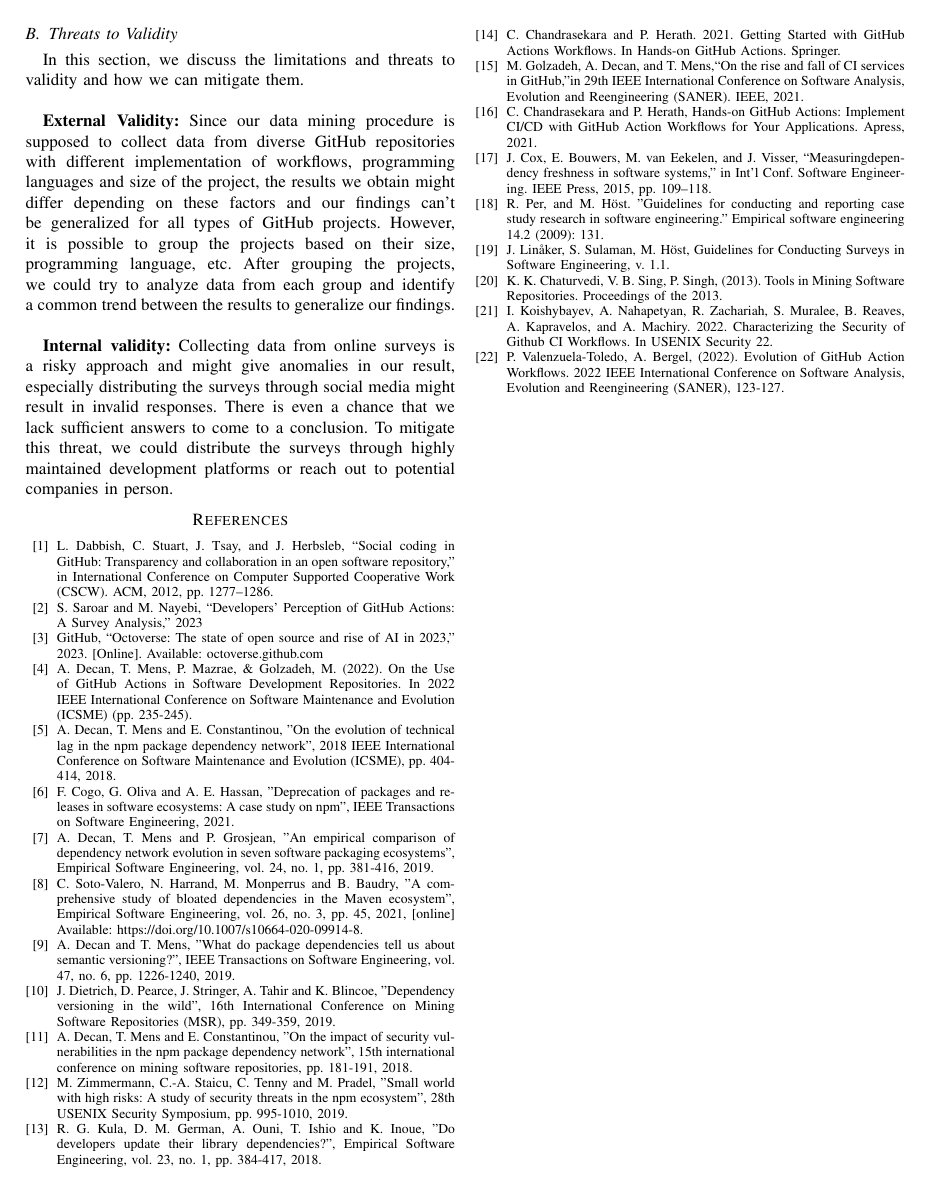
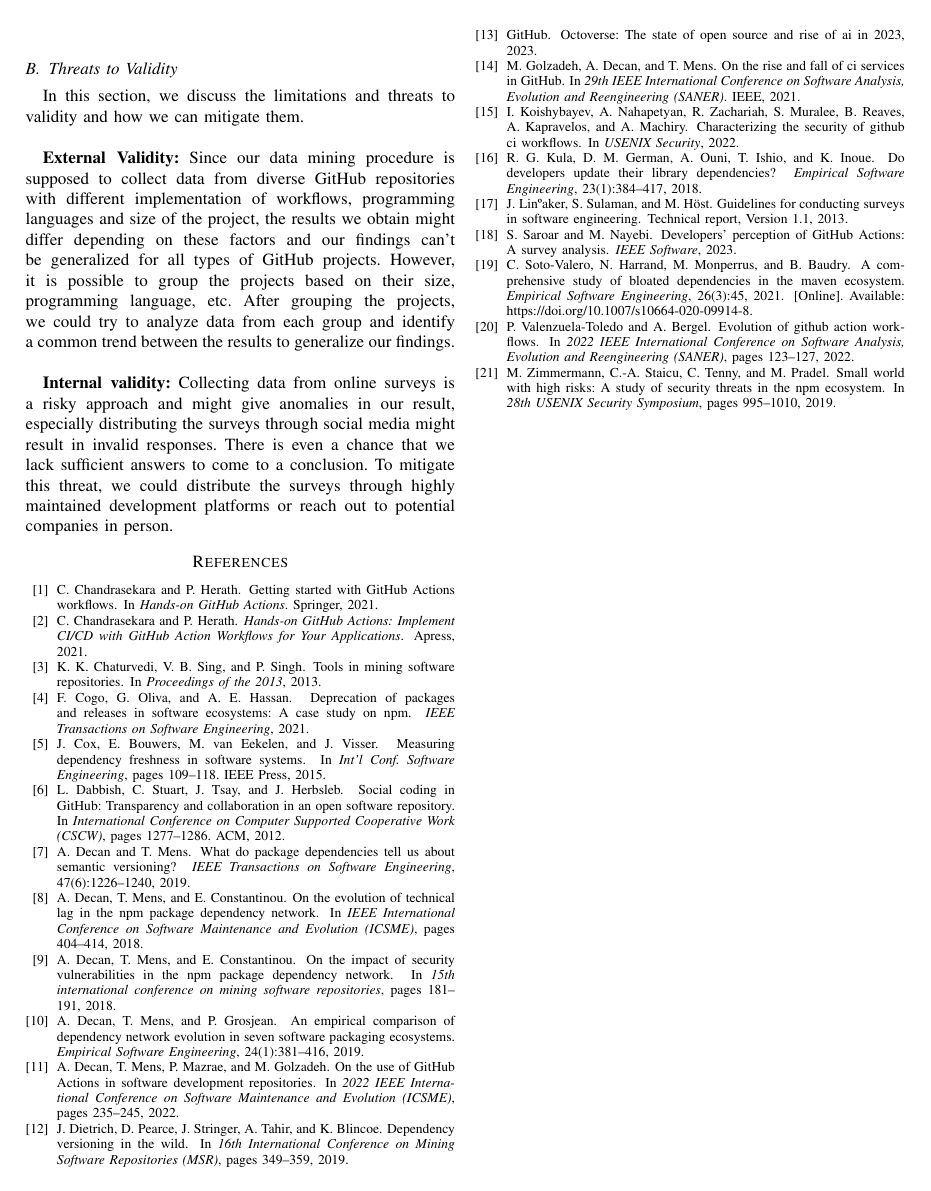
Before and after one commit to WalrusArtist/SEM-Thesis, a LaTeX thesis (thesis/DIT837_BachelorThesis_Proposal_Template/conference_041818.tex, which reads thesis/DIT837_BachelorThesis_Proposal_Template/references.bib): page 4 of 4. Compiled offline with pdfLaTeX; a missing font is replaced by an installed copy or a similar font; a LaTeX package or settings file that is missing is left out.

Commit message:
fix bib stuff

```diff
--- a/thesis/DIT837_BachelorThesis_Proposal_Template/conference_041818.tex
+++ b/thesis/DIT837_BachelorThesis_Proposal_Template/conference_041818.tex
@@ -140,37 +140,8 @@ validity and how we can mitigate them.\\
 
 \textbf{Internal validity:} Collecting data from online surveys is a risky approach and might give anomalies in our result, especially distributing the surveys through social media might result in invalid responses. There is even a chance that we lack sufficient answers to come to a conclusion. To mitigate this threat, we could distribute the surveys through highly maintained development platforms or reach out to potential companies in person.
 
-
-
-
-
-\begin{thebibliography}{00}
-\bibitem{b1} L. Dabbish, C. Stuart, J. Tsay, and J. Herbsleb, ``Social coding in GitHub: Transparency and collaboration in an open software repository,'' in International Conference on Computer Supported Cooperative Work (CSCW). ACM, 2012, pp. 1277–1286.
-\bibitem{b2} S. Saroar and M. Nayebi, ``Developers' Perception of GitHub Actions: A Survey Analysis,'' 2023
-\bibitem{b3} GitHub, “Octoverse: The state of open source and rise of AI in 2023,” 2023. [Online]. Available: octoverse.github.com
-\bibitem{b4} A. Decan, T. Mens, P. Mazrae, \& Golzadeh, M. (2022). On the Use of GitHub Actions in Software Development Repositories. In 2022 IEEE International Conference on Software Maintenance and Evolution (ICSME) (pp. 235-245).
-\bibitem{b5} A. Decan, T. Mens and E. Constantinou, "On the evolution of technical lag in the npm package dependency network", 2018 IEEE International Conference on Software Maintenance and Evolution (ICSME), pp. 404-414, 2018.
-\bibitem{b6} F. Cogo, G. Oliva and A. E. Hassan, "Deprecation of packages and releases in software ecosystems: A case study on npm", IEEE Transactions on Software Engineering, 2021.
-\bibitem{b7} A. Decan, T. Mens and P. Grosjean, "An empirical comparison of dependency network evolution in seven software packaging ecosystems", Empirical Software Engineering, vol. 24, no. 1, pp. 381-416, 2019.
-\bibitem{b8}  C. Soto-Valero, N. Harrand, M. Monperrus and B. Baudry, "A comprehensive study of bloated dependencies in the Maven ecosystem", Empirical Software Engineering, vol. 26, no. 3, pp. 45, 2021, [online] Available: https://doi.org/10.1007/s10664-020-09914-8.
-\bibitem{b9} A. Decan and T. Mens, "What do package dependencies tell us about semantic versioning?", IEEE Transactions on Software Engineering, vol. 47, no. 6, pp. 1226-1240, 2019.
-\bibitem{b10} J. Dietrich, D. Pearce, J. Stringer, A. Tahir and K. Blincoe, "Dependency versioning in the wild", 16th International Conference on Mining Software Repositories (MSR), pp. 349-359, 2019.
-\bibitem{b11}A. Decan, T. Mens and E. Constantinou, "On the impact of security vulnerabilities in the npm package dependency network", 15th international conference on mining software repositories, pp. 181-191, 2018.
-\bibitem{b12} M. Zimmermann, C.-A. Staicu, C. Tenny and M. Pradel, "Small world with high risks: A study of security threats in the npm ecosystem", 28th USENIX Security Symposium, pp. 995-1010, 2019.
-\bibitem{b13} R. G. Kula, D. M. German, A. Ouni, T. Ishio and K. Inoue, "Do developers update their library dependencies?", Empirical Software Engineering, vol. 23, no. 1, pp. 384-417, 2018.
-\bibitem{b14} C. Chandrasekara and P. Herath. 2021. Getting Started with GitHub Actions Workflows. In Hands-on GitHub Actions. Springer.
-\bibitem{b15} M. Golzadeh, A. Decan, and T. Mens,“On the rise and fall of CI services in GitHub,”in 29th IEEE International Conference on Software Analysis, Evolution and Reengineering (SANER). IEEE, 2021.
-\bibitem{b16} C. Chandrasekara and P. Herath, Hands-on GitHub Actions: Implement CI/CD with GitHub Action Workflows for Your Applications. Apress, 2021.
-\bibitem{b17} J. Cox, E. Bouwers, M. van Eekelen, and J. Visser, “Measuringdependency freshness in software systems,” in Int’l Conf. Software Engineering. IEEE Press, 2015, pp. 109–118.
-\bibitem{b18} R. Per, and M. Höst. "Guidelines for conducting and reporting case study research in software engineering." Empirical software engineering 14.2 (2009): 131.
-\bibitem{b19} J. Linåker, S. Sulaman, M. Höst, Guidelines for Conducting Surveys in Software Engineering, v. 1.1.
-
-\bibitem{b20} K. K. Chaturvedi, V. B. Sing, P. Singh, (2013). Tools in Mining Software Repositories. Proceedings of the 2013.
-
-\bibitem{b21} I. Koishybayev, A. Nahapetyan, R. Zachariah, S. Muralee, B. Reaves, A. Kapravelos, and A. Machiry. 2022. Characterizing the Security of Github CI Workflows. In USENIX Security 22.
-\bibitem{b22} P. Valenzuela-Toledo, A. Bergel, (2022). Evolution of GitHub Action Workflows. 2022 IEEE International Conference on Software Analysis, Evolution and Reengineering (SANER), 123-127.
-
-\end{thebibliography}
+\bibliographystyle{plain} % Choose your bibliography style here
+\bibliography{references} % Replace 'banana' with the name of your .bib file
 \vspace{12pt}
 
 \end{document}
--- /dev/null
+++ b/thesis/DIT837_BachelorThesis_Proposal_Template/references.bib
@@ -0,0 +1,125 @@
+@inproceedings{dabbish2012social,
+  author      = {L. Dabbish and C. Stuart and J. Tsay and J. Herbsleb},
+  title       = {Social coding in {GitHub}: Transparency and collaboration in an open software repository},
+  booktitle   = {International Conference on Computer Supported Cooperative Work (CSCW)},
+  year        = {2012},
+  organization= {ACM},
+  pages       = {1277--1286}
+}
+
+@article{saroar2023developers,
+  author      = {S. Saroar and M. Nayebi},
+  title       = {Developers' perception of {GitHub Actions}: A survey analysis},
+  journal     = {IEEE Software},
+  year        = {2023}
+}
+
+@online{github2023octoverse,
+  author      = {{GitHub}},
+  title       = {{Octoverse}: The state of open source and rise of AI in 2023},
+  year        = {2023},
+  url         = {https://octoverse.github.com}
+}
+
+@inproceedings{decan2022use,
+  author      = {A. Decan and T. Mens and P. Mazrae and Golzadeh, M.},
+  title       = {On the use of {GitHub Actions} in software development repositories},
+  booktitle   = {2022 IEEE International Conference on Software Maintenance and Evolution (ICSME)},
+  year        = {2022},
+  pages       = {235--245}
+}
+
+@inproceedings{decan2018evolution,
+  author      = {A. Decan and T. Mens and E. Constantinou},
+  title       = {On the evolution of technical lag in the npm package dependency network},
+  booktitle   = {IEEE International Conference on Software Maintenance and Evolution (ICSME)},
+  year        = {2018},
+  pages       = {404--414}
+}
+
+@article{cogo2021deprecation,
+  author      = {F. Cogo and G. Oliva and A. E. Hassan},
+  title       = {Deprecation of packages and releases in software ecosystems: A case study on npm},
+  journal     = {IEEE Transactions on Software Engineering},
+  year        = {2021}
+}
+
+@article{decan2019empirical,
+  author      = {A. Decan and T. Mens and P. Grosjean},
+  title       = {An empirical comparison of dependency network evolution in seven software packaging ecosystems},
+  journal     = {Empirical Software Engineering},
+  volume      = {24},
+  number      = {1},
+  pages       = {381--416},
+  year        = {2019}
+}
+
+@article{soto2021comprehensive,
+  author      = {C. Soto-Valero and N. Harrand and M. Monperrus and B. Baudry},
+  title       = {A comprehensive study of bloated dependencies in the Maven ecosystem},
+  journal     = {Empirical Software Engineering},
+  volume      = {26},
+  number      = {3},
+  pages       = {45},
+  year        = {2021},
+  note        = {[Online]. Available: https://doi.org/10.1007/s10664-020-09914-8}
+}
+
+@article{decan2019package,
+  author      = {A. Decan and T. Mens},
+  title       = {What do package dependencies tell us about semantic versioning?},
+  journal     = {IEEE Transactions on Software Engineering},
+  volume      = {47},
+  number      = {6},
+  pages       = {1226--1240},
+  year        = {2019}
+}
+
+@inproceedings{dietrich2019dependency,
+  author      = {J. Dietrich and D. Pearce and J. Stringer and A. Tahir and K. Blincoe},
+  title       = {Dependency versioning in the wild},
+  booktitle   = {16th International Conference on Mining Software Repositories (MSR)},
+  year        = {2019},
+  pages       = {349--359}
+}
+
+@inproceedings{decan2018impact,
+  author      = {A. Decan and T. Mens and E. Constantinou},
+  title       = {On the impact of security vulnerabilities in the npm package dependency network},
+  booktitle   = {15th international conference on mining software repositories},
+  year        = {2018},
+  pages       = {181--191}
+}
+
+@inproceedings{zimmermann2019small,
+  author      = {M. Zimmermann and C.-A. Staicu and C. Tenny and M. Pradel},
+  title       = {Small world with high risks: A study of security threats in the npm ecosystem},
+  booktitle   = {28th USENIX Security Symposium},
+  year        = {2019},
+  pages       = {995--1010}
+}
+
+@article{kula2018developers,
+  author      = {R. G. Kula and D. M. German and A. Ouni and T. Ishio and K. Inoue},
+  title       = {Do developers update their library dependencies?},
+  journal     = {Empirical Software Engineering},
+  volume      = {23},
+  number      = {1},
+  pages       = {384--417},
+  year        = {2018}
+}
+
+@incollection{chandrasekara2021getting,
+  author      = {C. Chandrasekara and P. Herath},
+  title       = {Getting Started with {GitHub Actions} Workflows},
+  booktitle   = {Hands-on GitHub Actions},
+  publisher   = {Springer},
+  year        = {2021}
+}
+
+@inproceedings{golzadeh2021rise,
+  author      = {M. Golzadeh and A. Decan and T. Mens},
+  title       = {On the rise and fall of CI services in {GitHub}},
+  booktitle   = {29th IEEE International Conference on Software Analysis, Evolution and Reengineering (SANER)},
+  organization= {IEEE},
+  year        = {2021}
@@ -0,0 +132,10 @@
+  year        = {2021}
+}
+
+@inproceedings{cox2015measuring,
+  author      = {J. Cox and E. Bouwers and M. van Eekelen and J. Visser},
+  title       = {Measuring dependency freshness in software systems},
+  booktitle   = {Int'l Conf. Software Engineering},
+  publisher   = {IEEE Press},
+  year        = {2015},
+  pages       = {109--118}
@@ -0,0 +148,34 @@
+  volume      = {14},
+  number      = {2},
+  year        = {2009},
+  pages       = {131}
+}
+
+@techreport{linaker2013guidelines,
+  author      = {J. Lin\textordmasculine{}aker and S. Sulaman and M. H\"ost},
+  title       = {Guidelines for Conducting Surveys in Software Engineering},
+  institution = {Version 1.1},
+  year        = {2013}
+}
+
+@inproceedings{chaturvedi2013tools,
+  author      = {K. K. Chaturvedi and V. B. Sing and P. Singh},
+  title       = {Tools in Mining Software Repositories},
+  booktitle   = {Proceedings of the 2013},
+  year        = {2013}
+}
+
+@inproceedings{koishybayev2022characterizing,
+  author      = {I. Koishybayev and A. Nahapetyan and R. Zachariah and S. Muralee and B. Reaves and A. Kapravelos and A. Machiry},
+  title       = {Characterizing the Security of Github CI Workflows},
+  booktitle   = {USENIX Security},
+  year        = {2022}
+}
+
+@inproceedings{valenzuela2022evolution,
+  author      = {P. Valenzuela-Toledo and A. Bergel},
+  title       = {Evolution of GitHub Action Workflows},
+  booktitle   = {2022 IEEE International Conference on Software Analysis, Evolution and Reengineering (SANER)},
+  year        = {2022},
+  pages       = {123--127}
+}
```
Also changed, not shown: thesis/DIT837_BachelorThesis_Proposal_Template/conference_041818.pdf, thesis/DIT837_BachelorThesis_Proposal_Template/conference_041818.tex (26 more changed lines), thesis/DIT837_BachelorThesis_Proposal_Template/references.bib (12 more changed lines), 2 other files.
